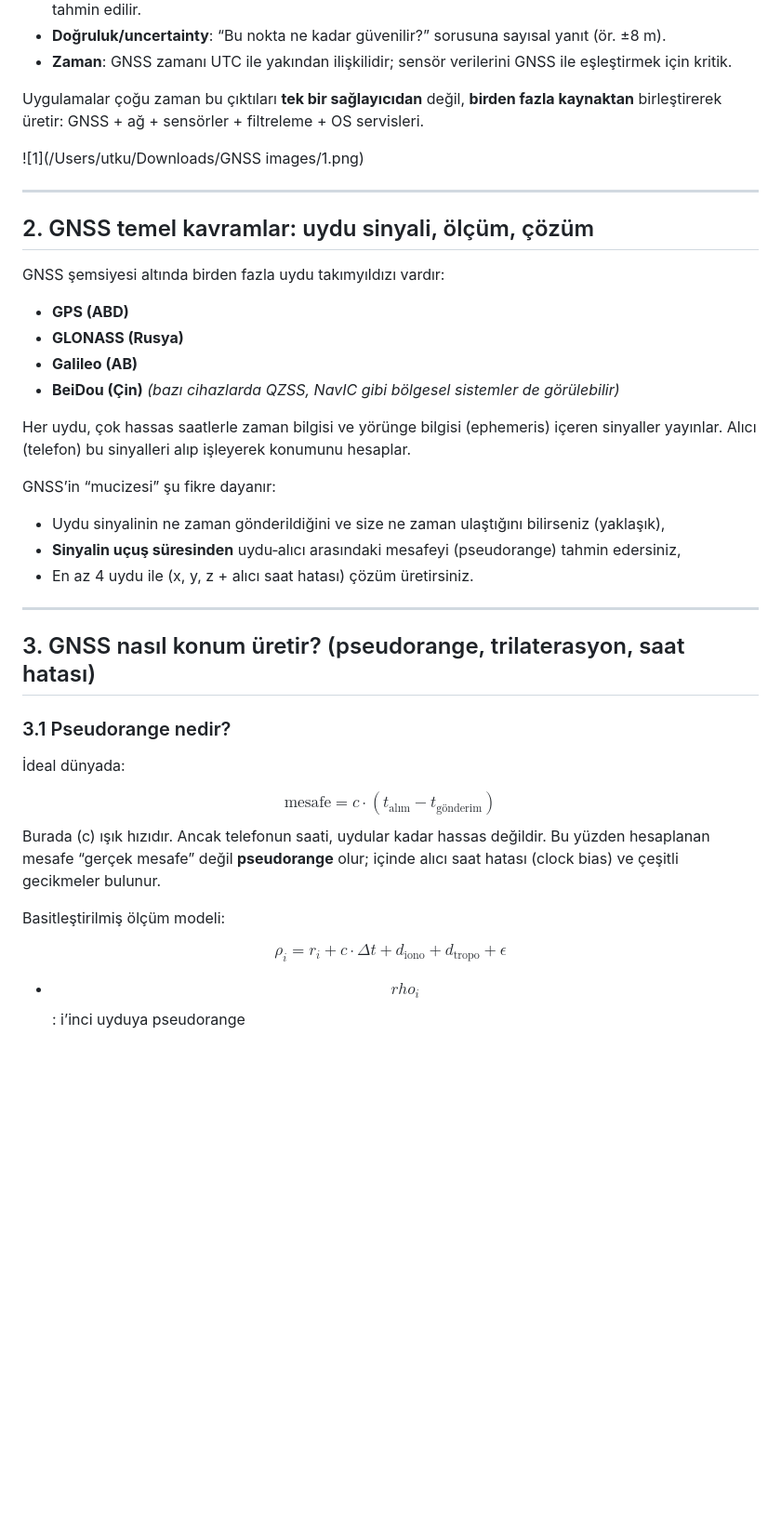
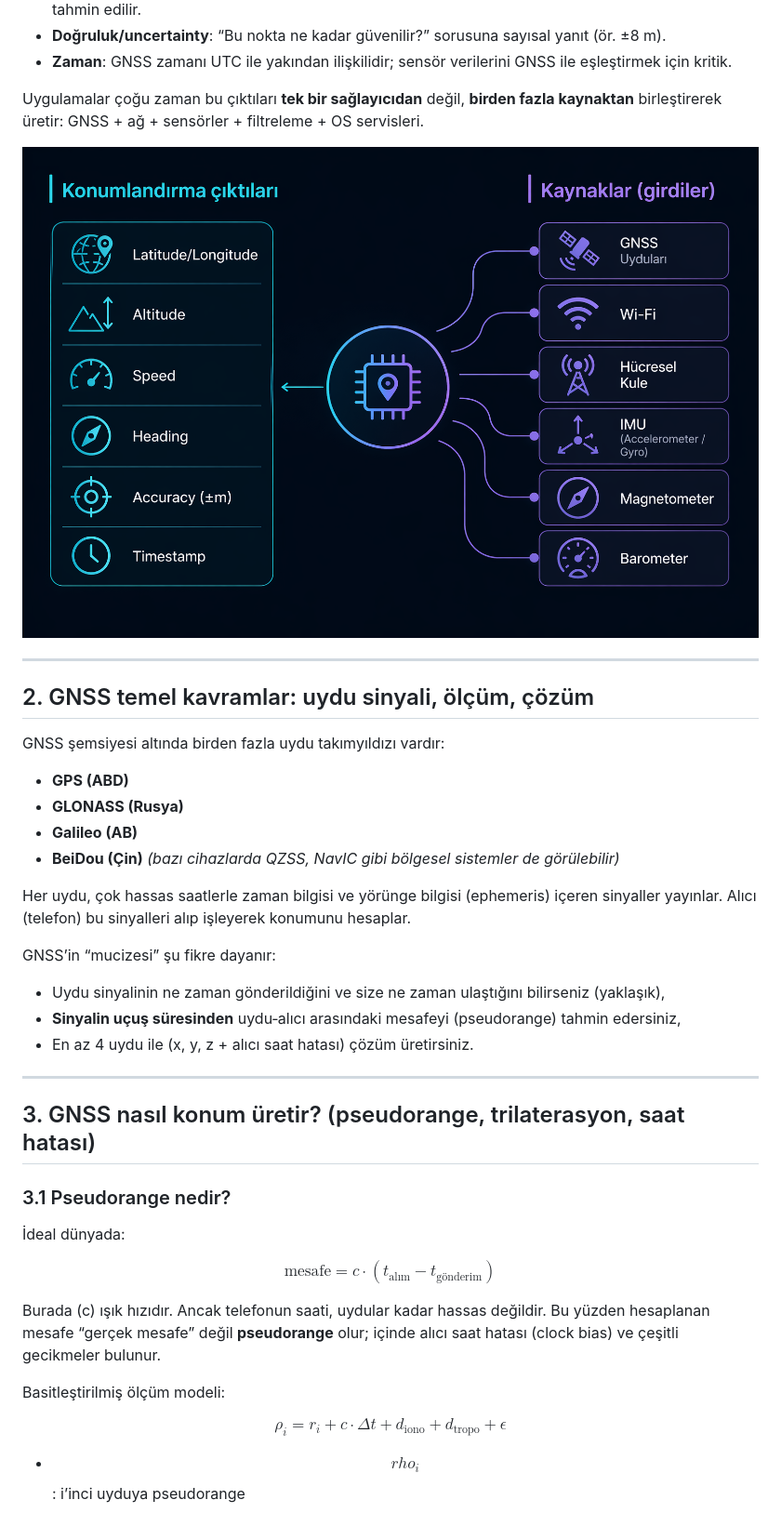
Before and after one commit to Utku-Mese/naviscope, a Markdown page: docs/gnss-konumlandirma-ve-naviscope.md, the part around one of its changes. Shown at 93% size. GitHub-like rendering; pictures changed too: doc images/1.png (added); blank space fills up the shorter version.

```diff
--- a/docs/gnss-konumlandirma-ve-naviscope.md
+++ b/docs/gnss-konumlandirma-ve-naviscope.md
@@ -33,7 +31,7 @@ Bu doküman, GNSS (Global Navigation Satellite System) başta olmak üzere moder
 
 Uygulamalar çoğu zaman bu çıktıları **tek bir sağlayıcıdan** değil, **birden fazla kaynaktan** birleştirerek üretir: GNSS + ağ + sensörler + filtreleme + OS servisleri.
 
-![1](/Users/utku/Downloads/GNSS images/1.png)
+![1](../doc%20images/1.png)
 
 ---
 
@@ -45,7 +43,7 @@ GNSS şemsiyesi altında birden fazla uydu takımyıldızı vardır:
 - **GLONASS (Rusya)**
 - **Galileo (AB)**
 - **BeiDou (Çin)**
-*(bazı cihazlarda QZSS, NavIC gibi bölgesel sistemler de görülebilir)*
+  _(bazı cihazlarda QZSS, NavIC gibi bölgesel sistemler de görülebilir)_
 
 Her uydu, çok hassas saatlerle zaman bilgisi ve yörünge bilgisi (ephemeris) içeren sinyaller yayınlar. Alıcı (telefon) bu sinyalleri alıp işleyerek konumunu hesaplar.
 
@@ -57,10 +55,6 @@ GNSS’in “mucizesi” şu fikre dayanır:
 
 ---
 
-
-
-
-
 ## 3. GNSS nasıl konum üretir? (pseudorange, trilaterasyon, saat hatası)
 
 ### 3.1 Pseudorange nedir?
@@ -70,6 +64,7 @@ GNSS’in “mucizesi” şu fikre dayanır:
 $$
 \text{mesafe} = c \cdot (t_\text{alım} - t_\text{gönderim})
 $$
+
 Burada \(c\) ışık hızıdır. Ancak telefonun saati, uydular kadar hassas değildir. Bu yüzden hesaplanan mesafe “gerçek mesafe” değil **pseudorange** olur; içinde alıcı saat hatası (clock bias) ve çeşitli gecikmeler bulunur.
 
 Basitleştirilmiş ölçüm modeli:
@@ -77,7 +72,6 @@ Basitleştirilmiş ölçüm modeli:
 $$
 \rho_i = r_i + c \cdot \Delta t + d_\text{iono} + d_\text{tropo} + \epsilon
 $$
-
 
 - $$rho_i$$: i’inci uyduya pseudorange
 - $$r_i$$: geometrik gerçek mesafe
```
Also changed, not shown: other parts of docs/gnss-konumlandirma-ve-naviscope.md (+4 -38 lines), doc images/3.png (added), doc images/4.png (added), doc images/5.png (added), 1 other file.
